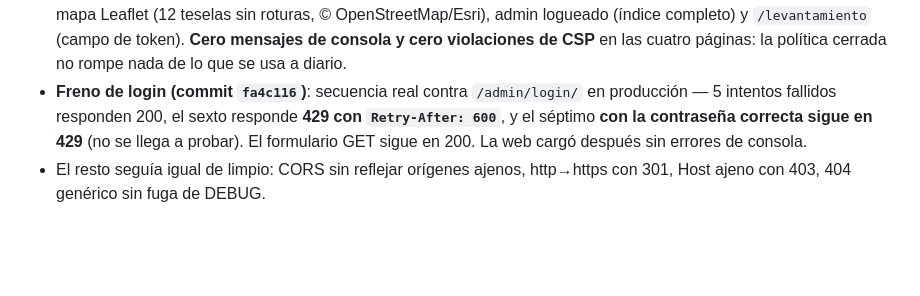
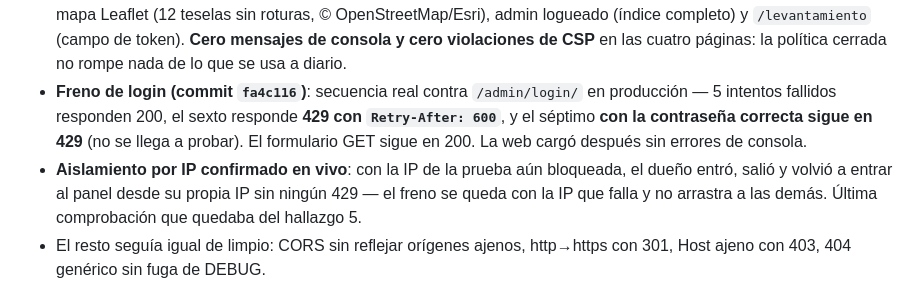
Before and after one commit to yanle4209/BuscandoAndo, a Markdown page: AUDITORIA_SEGURIDAD.md, the part around the change. Drawn GitHub-style; blank space fills up the shorter version.

Commit message:
Auditoria: aislamiento por IP del freno de login confirmado en vivo
Ultima verificacion del hallazgo 5: con la IP de la prueba bloqueada,
el dueno entro, salio y volvio a entrar al panel desde su propia IP
sin ningun 429. El freno se queda con la IP que falla y no arrastra
a las demas.

```diff
--- a/AUDITORIA_SEGURIDAD.md
+++ b/AUDITORIA_SEGURIDAD.md
@@ -322,6 +322,10 @@ sondeos, con este resultado:
   sexto responde **429 con `Retry-After: 600`**, y el séptimo **con la
   contraseña correcta sigue en 429** (no se llega a probar). El formulario
   GET sigue en 200. La web cargó después sin errores de consola.
+* **Aislamiento por IP confirmado en vivo**: con la IP de la prueba aún
+  bloqueada, el dueño entró, salió y volvió a entrar al panel desde su
+  propia IP sin ningún 429 — el freno se queda con la IP que falla y no
+  arrastra a las demás. Última comprobación que quedaba del hallazgo 5.
 * El resto seguía igual de limpio: CORS sin reflejar orígenes ajenos,
   http→https con 301, Host ajeno con 403, 404 genérico sin fuga de
   DEBUG.
```
